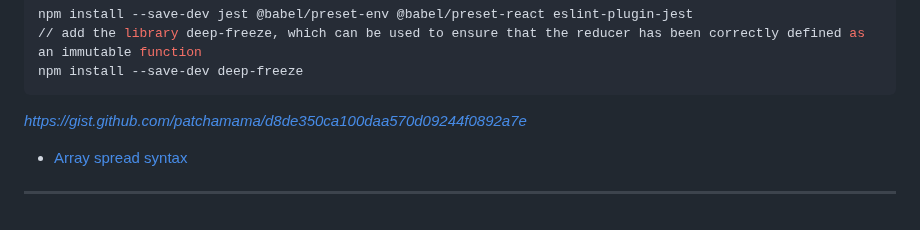
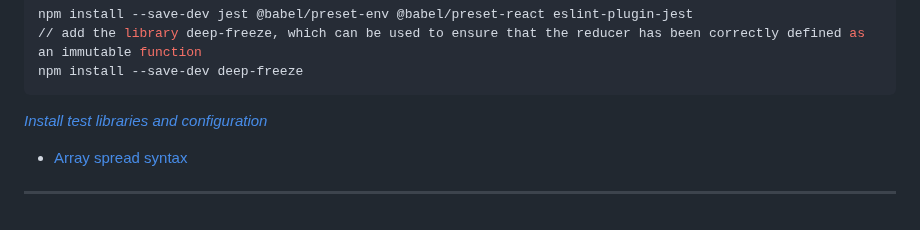
Before and after one commit to probonogo/fullstackopen, a Markdown page: README.md, the part around the change. GitHub-like rendering.

Commit message:
add link to gist of test libraries installation and configuration

````diff
--- a/README.md
+++ b/README.md
@@ -463,7 +463,7 @@ npm install --save-dev jest @babel/preset-env @babel/preset-react eslint-plugin-
 npm install --save-dev deep-freeze
 ```
 
-_https://gist.github.com/patchamama/d8de350ca100daa570d09244f0892a7e_
+_[Install test libraries and configuration](https://gist.github.com/patchamama/d8de350ca100daa570d09244f0892a7e)_
 
 - [Array spread syntax]()
 
````
